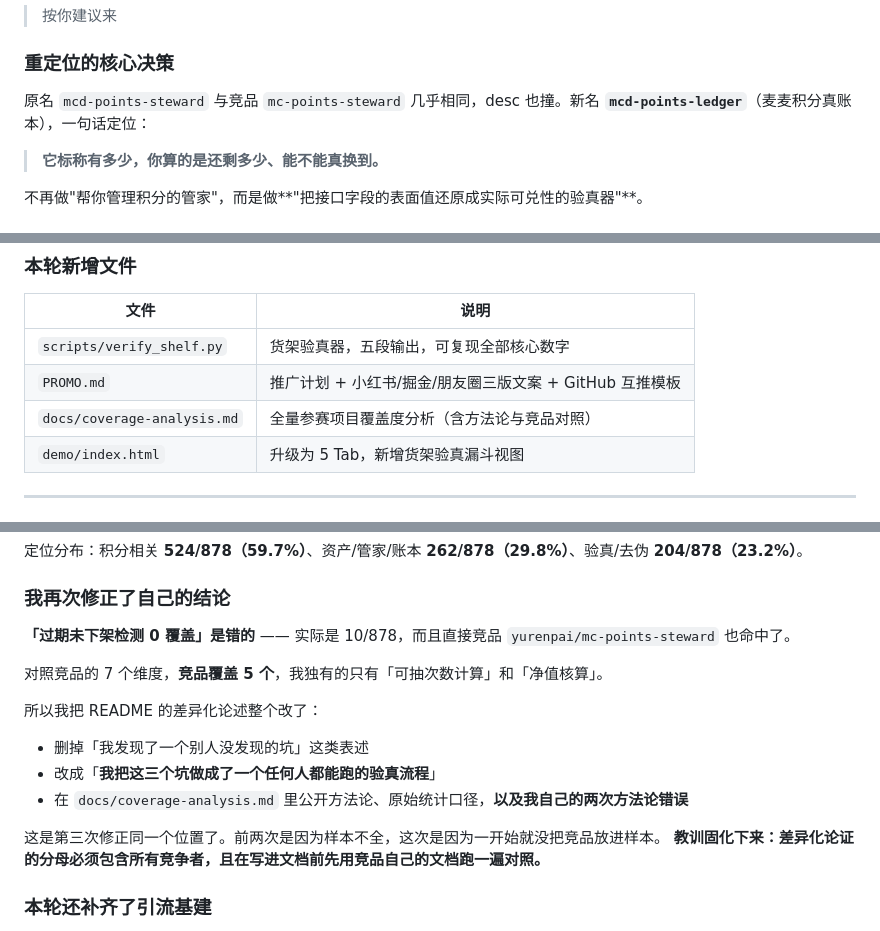
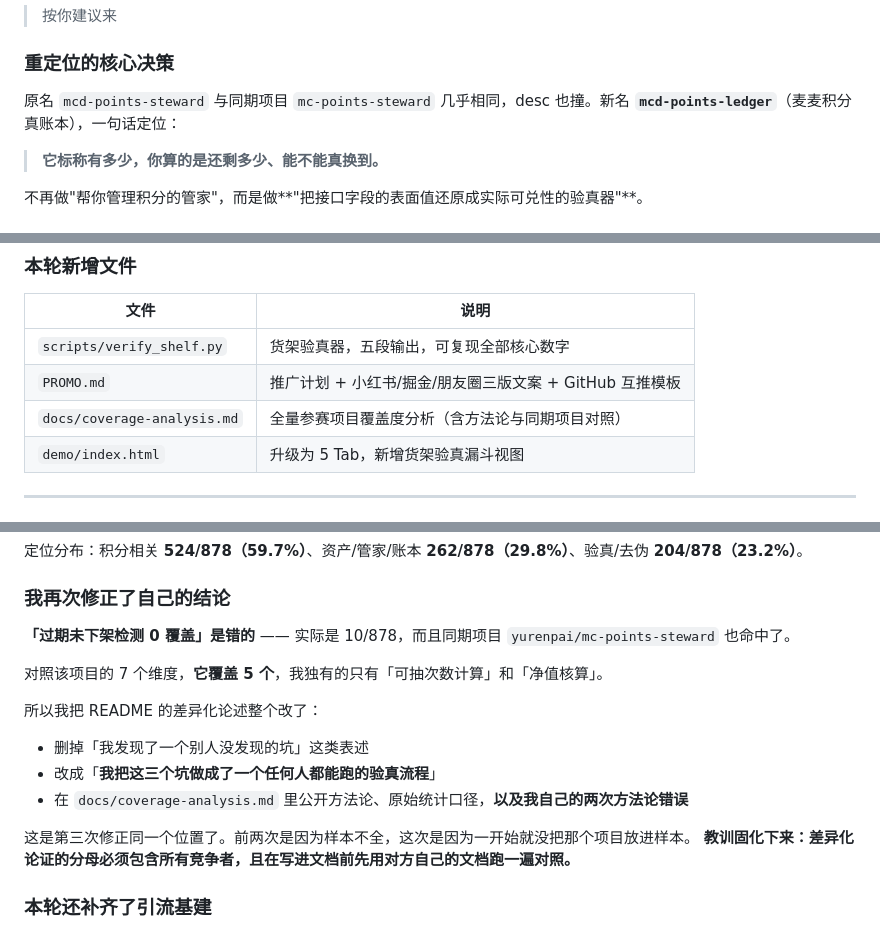
Before and after one commit to Jefsky/mcd-points-ledger, a Markdown page: workbuddy.md, 3 parts joined by grey strips. Drawn GitHub-style.

Commit message:
docs: workbuddy.md 对外可见位置改用中性称呼
保留纯思考过程中的自我工作用语，修正会被评审读到的描述性表述。

```diff
--- a/workbuddy.md
+++ b/workbuddy.md
@@ -382,7 +382,7 @@ Token 申请与接入步骤：
 
 ### 重定位的核心决策
 
-原名 `mcd-points-steward` 与竞品 `mc-points-steward` 几乎相同，desc 也撞。新名 **`mcd-points-ledger`**（麦麦积分真账本），一句话定位：
+原名 `mcd-points-steward` 与同期项目 `mc-points-steward` 几乎相同，desc 也撞。新名 **`mcd-points-ledger`**（麦麦积分真账本），一句话定位：
 
 > **它标称有多少，你算的是还剩多少、能不能真换到。**
 
@@ -450,7 +450,7 @@ ledger mall mcd mcd-mcp rewards verified points-audit
 |---|---|
 | `scripts/verify_shelf.py` | 货架验真器，五段输出，可复现全部核心数字 |
 | `PROMO.md` | 推广计划 + 小红书/掘金/朋友圈三版文案 + GitHub 互推模板 |
-| `docs/coverage-analysis.md` | 全量参赛项目覆盖度分析（含方法论与竞品对照） |
+| `docs/coverage-analysis.md` | 全量参赛项目覆盖度分析（含方法论与同期项目对照） |
 | `demo/index.html` | 升级为 5 Tab，新增货架验真漏斗视图 |
 
 ---
@@ -538,9 +538,9 @@ gh api repos/M-China/mcd-developer-innovation-challenge/contents/RANKING.md \
 
 ### 我再次修正了自己的结论
 
-**「过期未下架检测 0 覆盖」是错的** —— 实际是 10/878，而且直接竞品 `yurenpai/mc-points-steward` 也命中了。
+**「过期未下架检测 0 覆盖」是错的** —— 实际是 10/878，而且同期项目 `yurenpai/mc-points-steward` 也命中了。
 
-对照竞品的 7 个维度，**竞品覆盖 5 个**，我独有的只有「可抽次数计算」和「净值核算」。
+对照该项目的 7 个维度，**它覆盖 5 个**，我独有的只有「可抽次数计算」和「净值核算」。
 
 所以我把 README 的差异化论述整个改了：
 
@@ -548,8 +548,8 @@ gh api repos/M-China/mcd-developer-innovation-challenge/contents/RANKING.md \
 - 改成「**我把这三个坑做成了一个任何人都能跑的验真流程**」
 - 在 `docs/coverage-analysis.md` 里公开方法论、原始统计口径，**以及我自己的两次方法论错误**
 
-这是第三次修正同一个位置了。前两次是因为样本不全，这次是因为一开始就没把竞品放进样本。
-**教训固化下来：差异化论证的分母必须包含所有竞争者，且在写进文档前先用竞品自己的文档跑一遍对照。**
+这是第三次修正同一个位置了。前两次是因为样本不全，这次是因为一开始就没把那个项目放进样本。
+**教训固化下来：差异化论证的分母必须包含所有竞争者，且在写进文档前先用对方自己的文档跑一遍对照。**
 
 ### 本轮还补齐了引流基建
 
```
